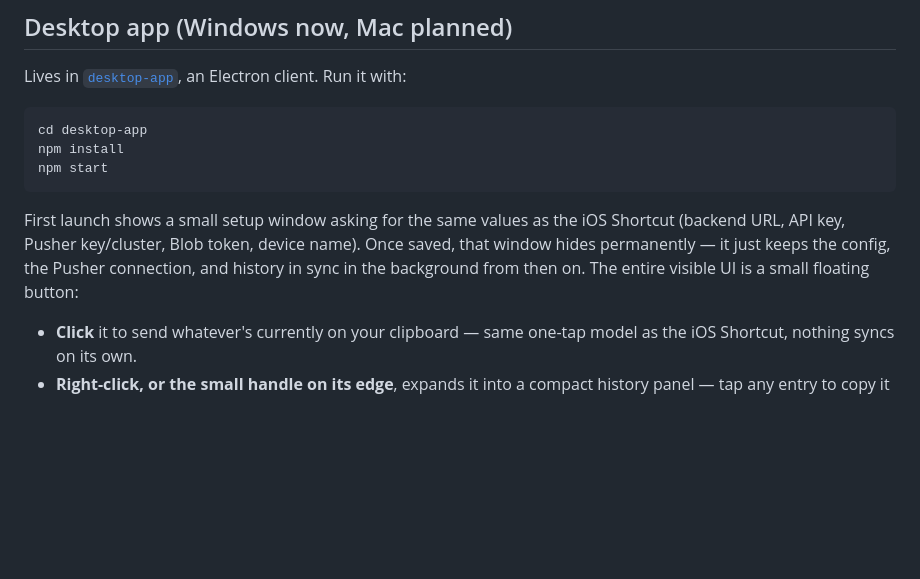
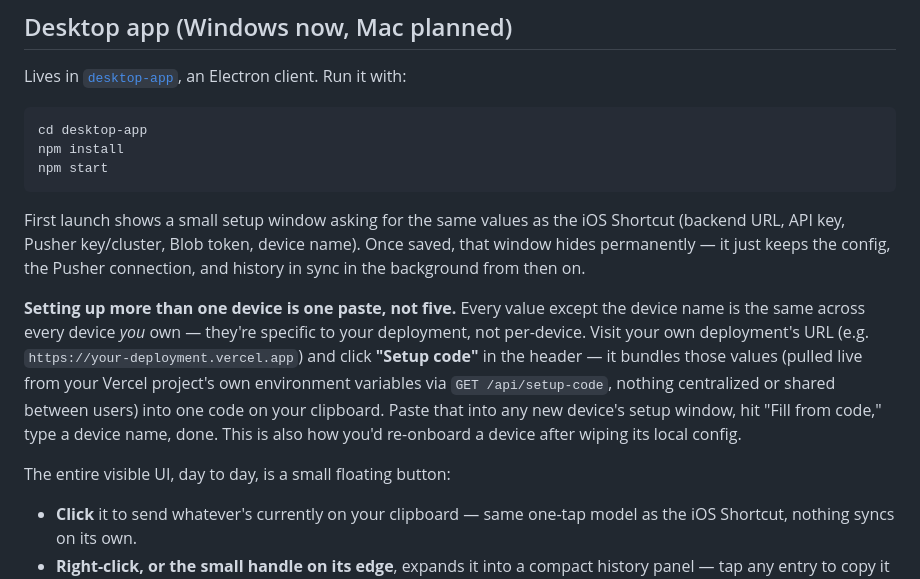
Before and after one commit to andreasserfilippi/clipbridge, a Markdown page: README.md, the part around the change. Drawn GitHub-style; blank space fills up the shorter version.

Commit message:
Document the setup-code flow in the README
The desktop app section never mentioned the paste-a-setup-code option,
only the manual 5-field entry. Also makes explicit where that code
actually comes from: your own deployment's own env vars via
/api/setup-code, not anything centralized or shared between users.

Co-Authored-By: Claude Sonnet 5 <noreply@anthropic.com>

````diff
--- a/README.md
+++ b/README.md
@@ -180,7 +180,11 @@ npm install
 npm start
 ```
 
-First launch shows a small setup window asking for the same values as the iOS Shortcut (backend URL, API key, Pusher key/cluster, Blob token, device name). Once saved, that window hides permanently — it just keeps the config, the Pusher connection, and history in sync in the background from then on. The entire visible UI is a small floating button:
+First launch shows a small setup window asking for the same values as the iOS Shortcut (backend URL, API key, Pusher key/cluster, Blob token, device name). Once saved, that window hides permanently — it just keeps the config, the Pusher connection, and history in sync in the background from then on.
+
+**Setting up more than one device is one paste, not five.** Every value except the device name is the same across every device *you* own — they're specific to your deployment, not per-device. Visit your own deployment's URL (e.g. `https://your-deployment.vercel.app`) and click **"Setup code"** in the header — it bundles those values (pulled live from your Vercel project's own environment variables via `GET /api/setup-code`, nothing centralized or shared between users) into one code on your clipboard. Paste that into any new device's setup window, hit "Fill from code," type a device name, done. This is also how you'd re-onboard a device after wiping its local config.
+
+The entire visible UI, day to day, is a small floating button:
 
 - **Click** it to send whatever's currently on your clipboard — same one-tap model as the iOS Shortcut, nothing syncs on its own.
 - **Right-click, or the small handle on its edge**, expands it into a compact history panel — tap any entry to copy it back to your clipboard.
````
